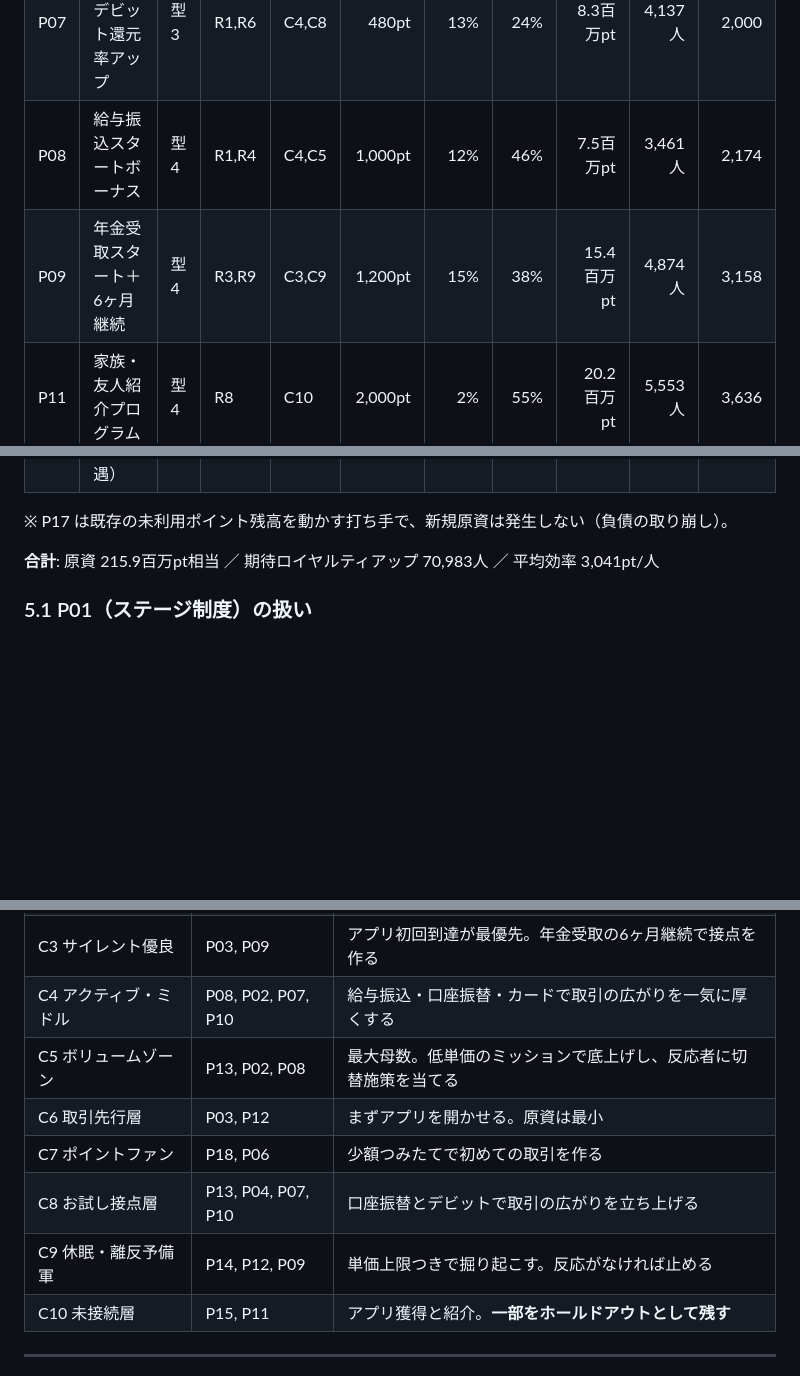
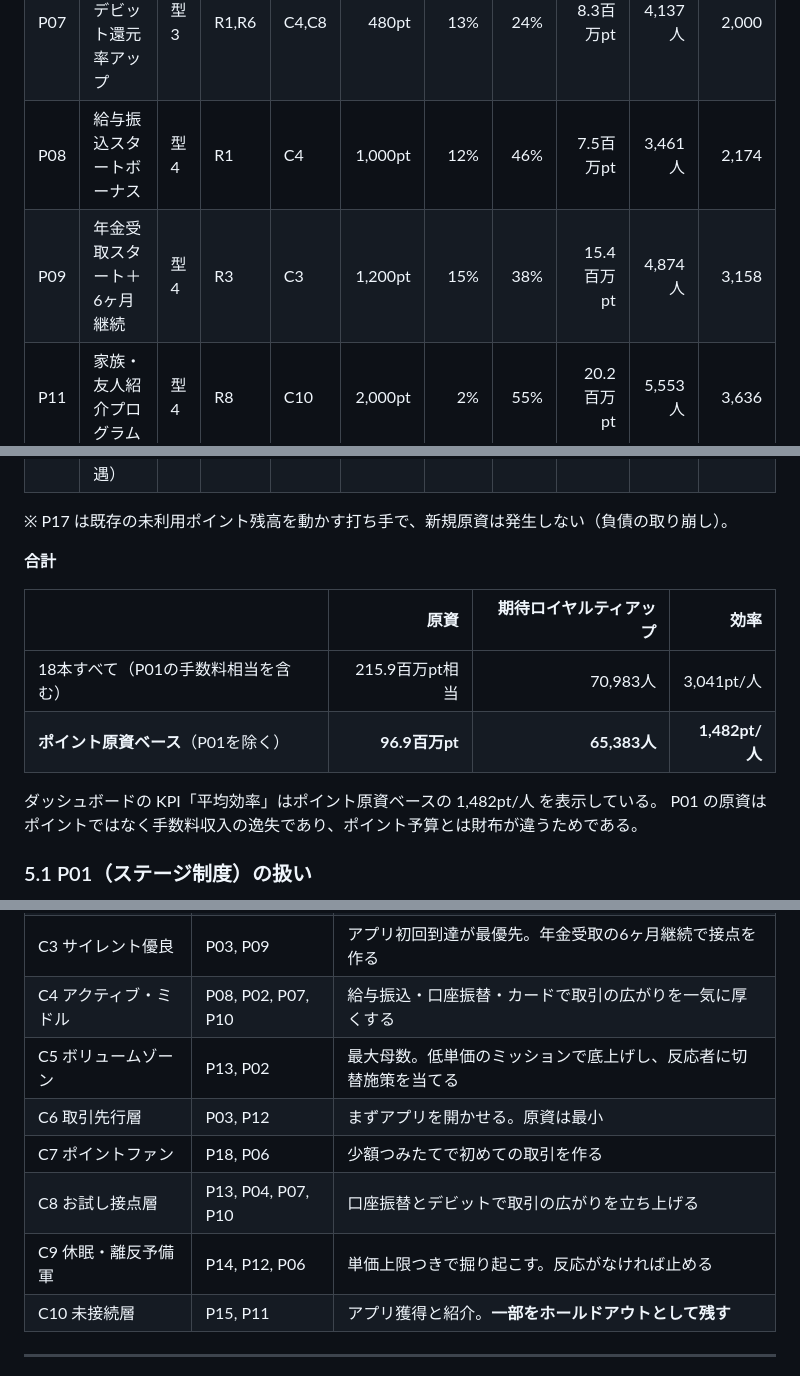
Before and after one commit to ayumunomoto/myreward-portal-demo, a Markdown page: docs/point-campaign-benchmark.md, 3 parts joined by grey strips. Rendered like a GitHub page; blank space fills up the shorter version.

```diff
--- a/docs/point-campaign-benchmark.md
+++ b/docs/point-campaign-benchmark.md
@@ -169,14 +169,22 @@ DiD（`docs/dashboard-requirements.md` §7 Lv3）の推定精度が上がる。
 | P06 | 残高ステップアップボーナス | 型3 | R7,R9 | C7,C9 | 200pt | 7% | 14% | 2.1百万pt | 1,452人 | 1,429 |
 | P14 | 休眠復帰キャンペーン | 型5 | R9 | C9 | 300pt | 8% | 19% | 2.4百万pt | 1,538人 | 1,579 |
 | P07 | 残高条件つきデビット還元率アップ | 型3 | R1,R6 | C4,C8 | 480pt | 13% | 24% | 8.3百万pt | 4,137人 | 2,000 |
-| P08 | 給与振込スタートボーナス | 型4 | R1,R4 | C4,C5 | 1,000pt | 12% | 46% | 7.5百万pt | 3,461人 | 2,174 |
-| P09 | 年金受取スタート＋6ヶ月継続 | 型4 | R3,R9 | C3,C9 | 1,200pt | 15% | 38% | 15.4百万pt | 4,874人 | 3,158 |
+| P08 | 給与振込スタートボーナス | 型4 | R1 | C4 | 1,000pt | 12% | 46% | 7.5百万pt | 3,461人 | 2,174 |
+| P09 | 年金受取スタート＋6ヶ月継続 | 型4 | R3 | C3 | 1,200pt | 15% | 38% | 15.4百万pt | 4,874人 | 3,158 |
 | P11 | 家族・友人紹介プログラム | 型4 | R8 | C10 | 2,000pt | 2% | 55% | 20.2百万pt | 5,553人 | 3,636 |
 | P01 | ステージ制度（4段位＋手数料優遇） | 型1 | 全体 | 全会員 | 170pt相当 | 100% | 0.8% | 119.0百万pt相当 | 5,600人 | 21,250 |
 
 ※ P17 は既存の未利用ポイント残高を動かす打ち手で、新規原資は発生しない（負債の取り崩し）。
 
-**合計**: 原資 215.9百万pt相当 ／ 期待ロイヤルティアップ 70,983人 ／ 平均効率 3,041pt/人
+**合計**
+
+| | 原資 | 期待ロイヤルティアップ | 効率 |
+| --- | ---: | ---: | ---: |
+| 18本すべて（P01の手数料相当を含む） | 215.9百万pt相当 | 70,983人 | 3,041pt/人 |
+| **ポイント原資ベース**（P01を除く） | **96.9百万pt** | **65,383人** | **1,482pt/人** |
+
+ダッシュボードの KPI「平均効率」はポイント原資ベースの 1,482pt/人 を表示している。
+P01 の原資はポイントではなく手数料収入の逸失であり、ポイント予算とは財布が違うためである。
 
 ### 5.1 P01（ステージ制度）の扱い
 
@@ -216,11 +224,11 @@ DiD（Lv3）で推定した会員1人あたり年間増分収益 4,400円 を用
 | C2 資産形成パートナー | P05, P16, P01 | 資産形成の継続と増額。接点をアプリ側に寄せる |
 | C3 サイレント優良 | P03, P09 | アプリ初回到達が最優先。年金受取の6ヶ月継続で接点を作る |
 | C4 アクティブ・ミドル | P08, P02, P07, P10 | 給与振込・口座振替・カードで取引の広がりを一気に厚くする |
-| C5 ボリュームゾーン | P13, P02, P08 | 最大母数。低単価のミッションで底上げし、反応者に切替施策を当てる |
+| C5 ボリュームゾーン | P13, P02 | 最大母数。低単価のミッションで底上げし、反応者に切替施策を当てる |
 | C6 取引先行層 | P03, P12 | まずアプリを開かせる。原資は最小 |
 | C7 ポイントファン | P18, P06 | 少額つみたてで初めての取引を作る |
 | C8 お試し接点層 | P13, P04, P07, P10 | 口座振替とデビットで取引の広がりを立ち上げる |
-| C9 休眠・離反予備軍 | P14, P12, P09 | 単価上限つきで掘り起こす。反応がなければ止める |
+| C9 休眠・離反予備軍 | P14, P12, P06 | 単価上限つきで掘り起こす。反応がなければ止める |
 | C10 未接続層 | P15, P11 | アプリ獲得と紹介。**一部をホールドアウトとして残す** |
 
 ---
```
Also changed, not shown: README.md (+3 -2 lines), docs/dashboard-requirements.md (+28 -0 lines).
